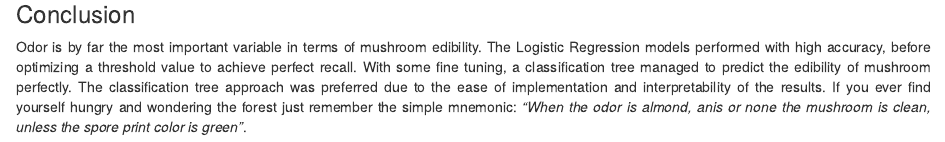
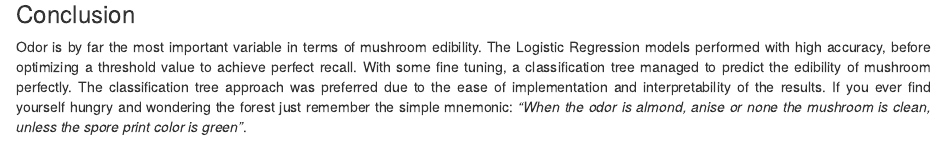
Before and after one commit to Will-Carrara/mushroom-util.R, an R Markdown document (FinalProject.Rmd): the page in a window 1100 px wide, from 10650 px down. Rendered offline with R 4.5, knitr and Pandoc, with nearby package versions; some code elsewhere in the file could not run offline; a font, style sheet, LaTeX package, included part or bibliography that could not be used is replaced or left out; common packages that the code uses without loading them are loaded.

Commit message:
Update FinalProject.Rmd

````diff
--- a/FinalProject.Rmd
+++ b/FinalProject.Rmd
@@ -455,7 +455,7 @@ agaricus_bitorquis(fit, 1)
 
 ### Conclusion
 
-Odor is by far the most important variable in terms of mushroom edibility. The Logistic Regression models performed with high accuracy, before optimizing a threshold value to achieve perfect recall. With some fine tuning, a classification tree managed to predict the edibility of mushroom perfectly. The classification tree approach was preferred due to the ease of implementation and interpretability of the results. If you ever find yourself hungry and wondering the forest just remember the simple mnemonic: <i>"When the odor is almond, anis or none the mushroom is clean, unless the spore print color is green"</i>.
+Odor is by far the most important variable in terms of mushroom edibility. The Logistic Regression models performed with high accuracy, before optimizing a threshold value to achieve perfect recall. With some fine tuning, a classification tree managed to predict the edibility of mushroom perfectly. The classification tree approach was preferred due to the ease of implementation and interpretability of the results. If you ever find yourself hungry and wondering the forest just remember the simple mnemonic: <i>"When the odor is almond, anise or none the mushroom is clean, unless the spore print color is green"</i>.
 
 ```{r, out.width = "90px", fig.align="center", echo=FALSE, fig.show='hold'}
 knitr::include_graphics("https://i.pinimg.com/originals/09/e4/d9/09e4d90b08a02d368ae0cc97003ff3ff.png")
````
